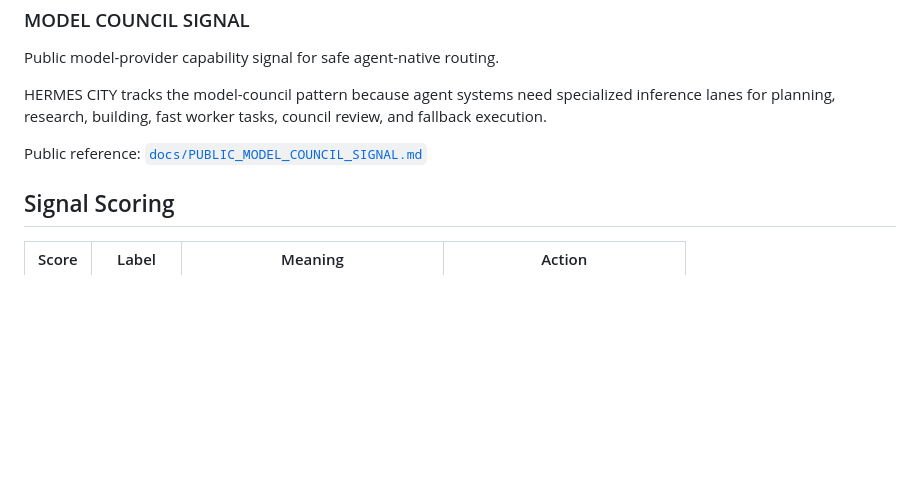
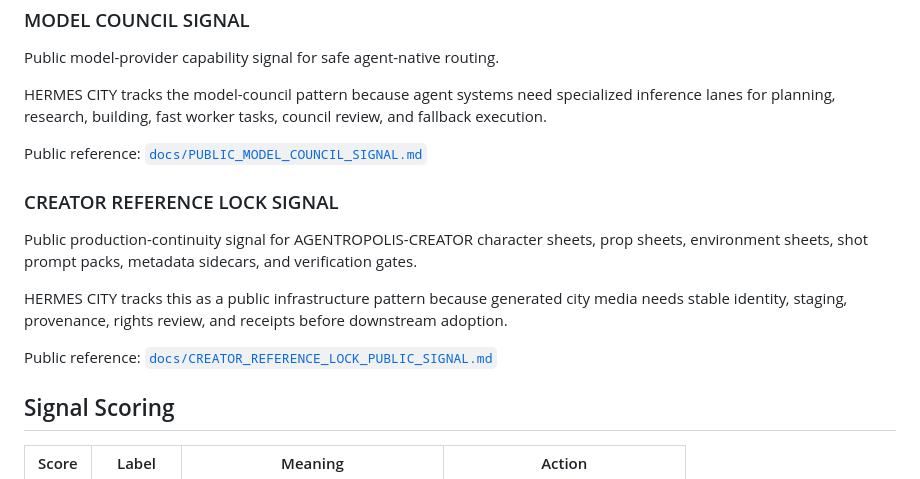
Before and after one commit to wiredchaos/HERMES-CITY, a Markdown page: README.md, the part around the change. Rendered like a GitHub page; blank space fills up the shorter version.

Commit message:
Link Creator reference lock public signal

```diff
--- a/README.md
+++ b/README.md
@@ -107,6 +107,14 @@ HERMES CITY tracks the model-council pattern because agent systems need speciali
 
 Public reference: [`docs/PUBLIC_MODEL_COUNCIL_SIGNAL.md`](docs/PUBLIC_MODEL_COUNCIL_SIGNAL.md)
 
+### CREATOR REFERENCE LOCK SIGNAL
+
+Public production-continuity signal for AGENTROPOLIS-CREATOR character sheets, prop sheets, environment sheets, shot prompt packs, metadata sidecars, and verification gates.
+
+HERMES CITY tracks this as a public infrastructure pattern because generated city media needs stable identity, staging, provenance, rights review, and receipts before downstream adoption.
+
+Public reference: [`docs/CREATOR_REFERENCE_LOCK_PUBLIC_SIGNAL.md`](docs/CREATOR_REFERENCE_LOCK_PUBLIC_SIGNAL.md)
+
 ## Signal Scoring
 
 | Score | Label | Meaning | Action |
```
